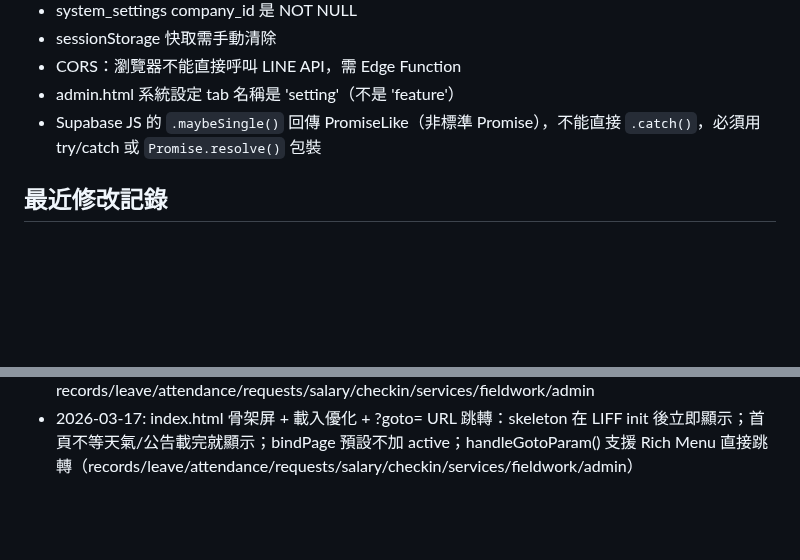
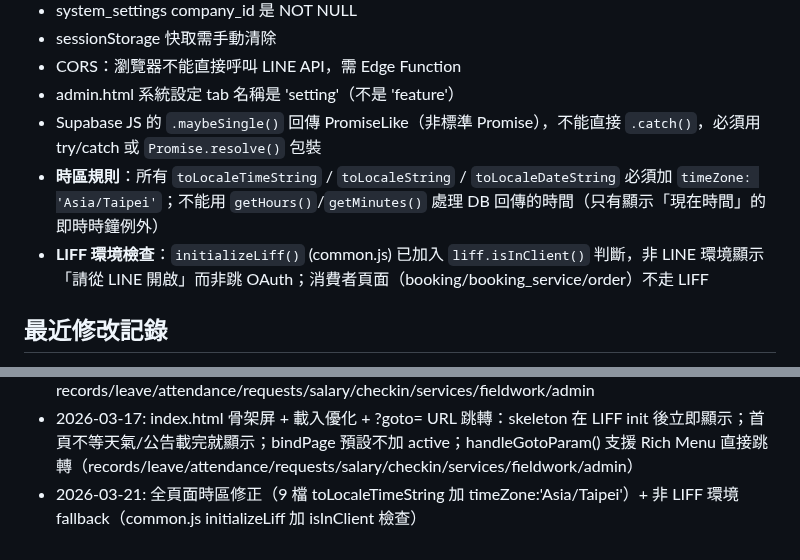
Before and after one commit to holaadam-tw/hr-attendance-liff, a Markdown page: .claude/memory/architecture.md, 2 parts joined by grey strips. GitHub-like rendering; blank space fills up the shorter version.

Commit message:
docs: 更新記憶檔 — 時區規則 + LIFF 環境檢查
Co-Authored-By: Claude Opus 4.6 (1M context) <noreply@anthropic.com>

```diff
--- a/.claude/memory/architecture.md
+++ b/.claude/memory/architecture.md
@@ -46,6 +46,8 @@ async function saveSetting(key, value, description) {
 - CORS：瀏覽器不能直接呼叫 LINE API，需 Edge Function
 - admin.html 系統設定 tab 名稱是 'setting'（不是 'feature'）
 - Supabase JS 的 `.maybeSingle()` 回傳 PromiseLike（非標準 Promise），不能直接 `.catch()`，必須用 try/catch 或 `Promise.resolve()` 包裝
+- **時區規則**：所有 `toLocaleTimeString` / `toLocaleString` / `toLocaleDateString` 必須加 `timeZone: 'Asia/Taipei'`；不能用 `getHours()`/`getMinutes()` 處理 DB 回傳的時間（只有顯示「現在時間」的即時時鐘例外）
+- **LIFF 環境檢查**：`initializeLiff()` (common.js) 已加入 `liff.isInClient()` 判斷，非 LINE 環境顯示「請從 LINE 開啟」而非跳 OAuth；消費者頁面（booking/booking_service/order）不走 LIFF
 
 ## 最近修改記錄
 - 2026-03-10: 權限分級 + 薪酬密碼鎖
@@ -77,3 +79,4 @@ async function saveSetting(key, value, description) {
 - 2026-03-18: quick_check_in RPC 遲到+早退判定（021→022_add_early_leave.sql）：上班→is_late（排班/default_work_start/late_threshold_minutes）；下班→is_early_leave（排班/default_work_end/early_leave_threshold_minutes）；admin.html 考勤設定卡片含上下班時間+遲到早退容忍分鐘；records.html 月曆顯示早退標記
 - 2026-03-18: index.html 加入 ?goto= URL 參數跳轉（handleGotoParam），支援 Rich Menu 直接跳轉到 records/leave/attendance/requests/salary/checkin/services/fieldwork/admin
 - 2026-03-17: index.html 骨架屏 + 載入優化 + ?goto= URL 跳轉：skeleton 在 LIFF init 後立即顯示；首頁不等天氣/公告載完就顯示；bindPage 預設不加 active；handleGotoParam() 支援 Rich Menu 直接跳轉（records/leave/attendance/requests/salary/checkin/services/fieldwork/admin）
+- 2026-03-21: 全頁面時區修正（9 檔 toLocaleTimeString 加 timeZone:'Asia/Taipei'）+ 非 LIFF 環境 fallback（common.js initializeLiff 加 isInClient 檢查）
```
Also changed, not shown: .claude/memory/MEMORY.md (+2 -0 lines).
